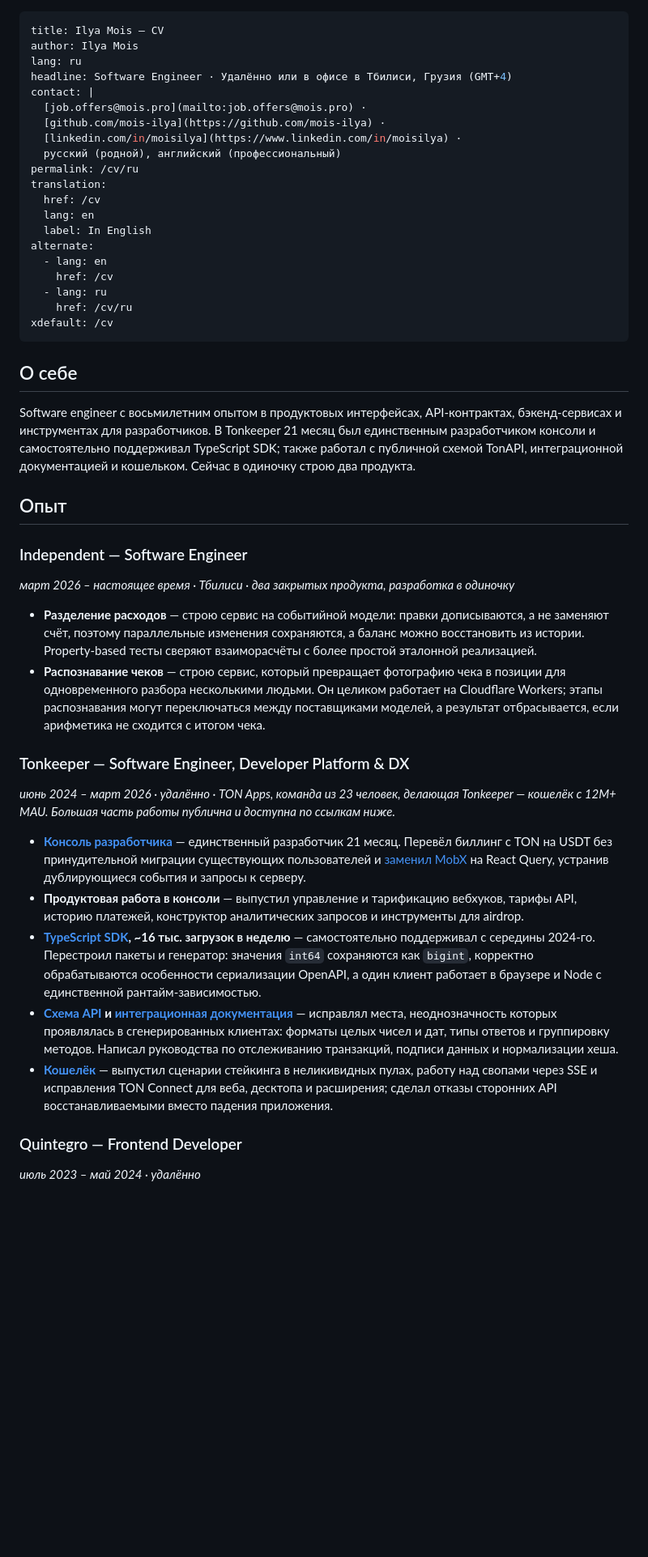
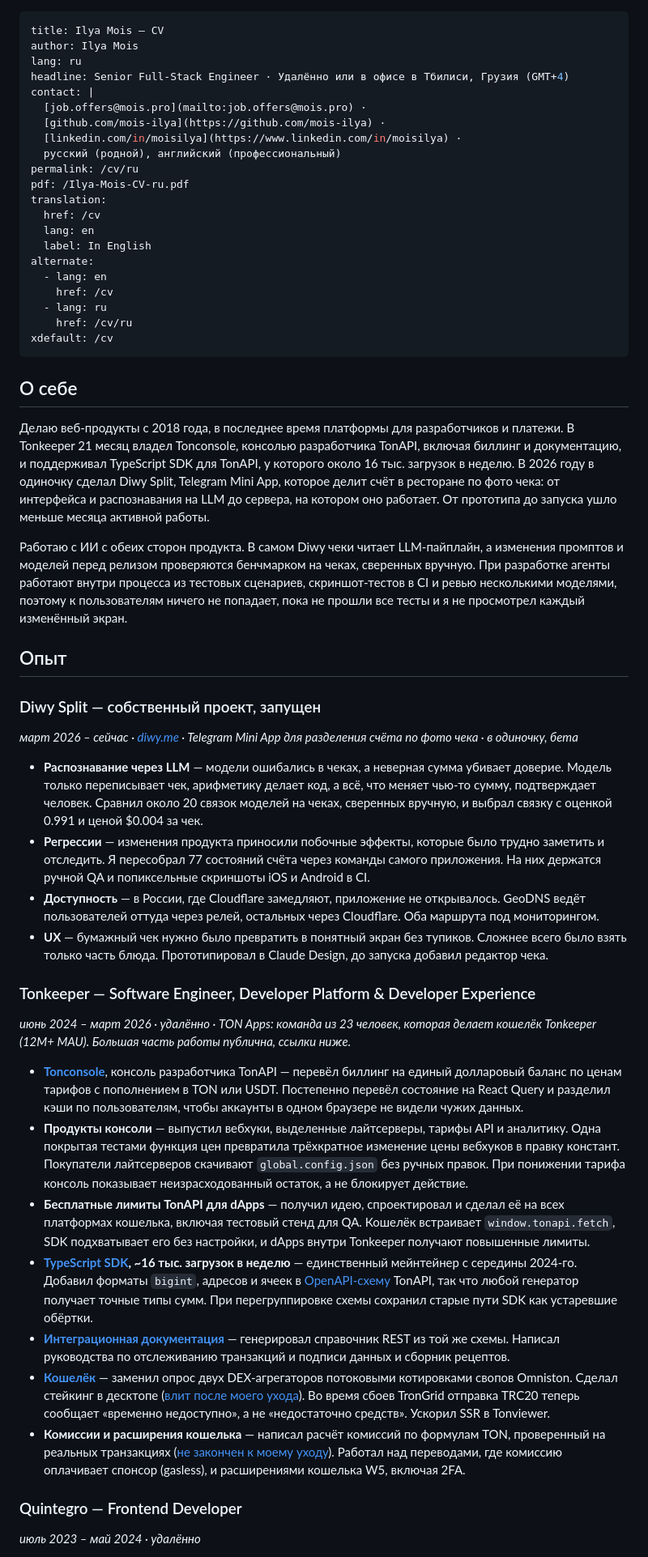
Before and after one commit to mois-ilya/mois.pro, a Markdown page: src/cv.ru.md, the part around one of its changes. Shown at 81% size. GitHub-like rendering; blank space fills up the shorter version.

Commit message:
Rebuild the Russian CV from the English edition

```diff
--- a/src/cv.ru.md
+++ b/src/cv.ru.md
@@ -2,13 +2,14 @@
 title: Ilya Mois — CV
 author: Ilya Mois
 lang: ru
-headline: Software Engineer · Удалённо или в офисе в Тбилиси, Грузия (GMT+4)
+headline: Senior Full-Stack Engineer · Удалённо или в офисе в Тбилиси, Грузия (GMT+4)
 contact: |
   [job.offers@mois.pro](mailto:job.offers@mois.pro) ·
   [github.com/mois-ilya](https://github.com/mois-ilya) ·
   [linkedin.com/in/moisilya](https://www.linkedin.com/in/moisilya) ·
   русский (родной), английский (профессиональный)
 permalink: /cv/ru
+pdf: /Ilya-Mois-CV-ru.pdf
 translation:
   href: /cv
   lang: en
@@ -23,48 +24,71 @@ xdefault: /cv
 
 ## О себе
 
-Software engineer с восьмилетним опытом в продуктовых интерфейсах, API-контрактах,
-бэкенд-сервисах и инструментах для разработчиков. В Tonkeeper 21 месяц был единственным
-разработчиком консоли и самостоятельно поддерживал TypeScript SDK; также работал с публичной схемой
-TonAPI, интеграционной документацией и кошельком. Сейчас в одиночку строю два продукта.
+Делаю веб-продукты с 2018 года, в последнее время платформы для разработчиков и платежи. В
+Tonkeeper 21 месяц владел Tonconsole, консолью разработчика TonAPI, включая биллинг и
+документацию, и поддерживал TypeScript SDK для TonAPI, у которого около 16 тыс. загрузок в неделю.
+В 2026 году в одиночку сделал Diwy Split, Telegram Mini App, которое делит счёт в ресторане по фото
+чека: от интерфейса и распознавания на LLM до сервера, на котором оно работает. От прототипа до
+запуска ушло меньше месяца активной работы.
+
+Работаю с ИИ с обеих сторон продукта. В самом Diwy чеки читает LLM-пайплайн, а изменения промптов
+и моделей перед релизом проверяются бенчмарком на чеках, сверенных вручную. При разработке агенты
+работают внутри процесса из тестовых сценариев, скриншот-тестов в CI и ревью несколькими моделями,
+поэтому к пользователям ничего не попадает, пока не прошли все тесты и я не просмотрел каждый
+изменённый экран.
 
 ## Опыт
 
-### Independent — Software Engineer
+### Diwy Split — собственный проект, запущен
 
-*март 2026 – настоящее время · Тбилиси · два закрытых продукта, разработка в одиночку*
+*март 2026 – сейчас · [diwy.me](https://diwy.me) · Telegram Mini App для разделения счёта по
+фото чека · в одиночку, бета*
 
-- **Разделение расходов** — строю сервис на событийной модели: правки дописываются, а не заменяют
-  счёт, поэтому параллельные изменения сохраняются, а баланс можно восстановить из истории.
-  Property-based тесты сверяют взаиморасчёты с более простой эталонной реализацией.
-- **Распознавание чеков** — строю сервис, который превращает фотографию чека в позиции для
-  одновременного разбора несколькими людьми. Он целиком работает на Cloudflare Workers; этапы
-  распознавания могут переключаться между поставщиками моделей, а результат отбрасывается, если
-  арифметика не сходится с итогом чека.
+- **Распознавание через LLM** — модели ошибались в чеках, а неверная сумма убивает доверие. Модель
+  только переписывает чек, арифметику делает код, а всё, что меняет чью-то сумму, подтверждает
+  человек. Сравнил около 20 связок моделей на чеках, сверенных вручную, и выбрал связку с оценкой 0.991 и ценой $0.004 за чек.
+- **Регрессии** — изменения продукта приносили побочные эффекты, которые было трудно заметить и
+  отследить. Я пересобрал 77 состояний счёта через команды самого приложения. На них держатся
+  ручной QA и попиксельные скриншоты iOS и Android в CI.
+- **Доступность** — в России, где Cloudflare замедляют, приложение не открывалось. GeoDNS
+  ведёт пользователей оттуда через релей, остальных через Cloudflare. Оба маршрута под
+  мониторингом.
+- **UX** — бумажный чек нужно было превратить в понятный экран без тупиков. Сложнее всего было
+  взять только часть блюда. Прототипировал в Claude Design, до запуска добавил редактор
+  чека.
 
-### Tonkeeper — Software Engineer, Developer Platform & DX
+### Tonkeeper — Software Engineer, Developer Platform & Developer Experience
 
-*июнь 2024 – март 2026 · удалённо · TON Apps, команда из 23 человек, делающая Tonkeeper — кошелёк
-с 12M+ MAU. Большая часть работы публична и доступна по ссылкам ниже.*
+*июнь 2024 – март 2026 · удалённо · TON Apps: команда из 23 человек, которая делает кошелёк
+Tonkeeper (12M+ MAU). Большая часть работы публична, ссылки ниже.*
 
-- **[Консоль разработчика](https://github.com/tonkeeper/ton-console)** — единственный разработчик
-  21 месяц. Перевёл биллинг с TON на USDT без принудительной миграции существующих пользователей и
-  [заменил MobX](https://github.com/tonkeeper/ton-console/pull/144) на React Query, устранив
-  дублирующиеся события и запросы к серверу.
-- **Продуктовая работа в консоли** — выпустил управление и тарификацию вебхуков, тарифы API,
-  историю платежей, конструктор аналитических запросов и инструменты для airdrop.
+- **[Tonconsole](https://github.com/tonkeeper/ton-console)**, консоль разработчика TonAPI —
+  перевёл биллинг на единый долларовый баланс по ценам тарифов с пополнением в TON или USDT.
+  Постепенно перевёл состояние на React Query и разделил кэши по пользователям, чтобы аккаунты в
+  одном браузере не видели чужих данных.
+- **Продукты консоли** — выпустил вебхуки, выделенные лайтсерверы, тарифы API и аналитику. Одна
+  покрытая тестами функция цен превратила трёхкратное изменение цены вебхуков в правку констант.
+  Покупатели лайтсерверов скачивают `global.config.json` без ручных правок. При понижении тарифа
+  консоль показывает неизрасходованный остаток, а не блокирует действие.
+- **Бесплатные лимиты TonAPI для dApps** — получил идею, спроектировал и сделал её на всех
+  платформах кошелька, включая тестовый стенд для QA. Кошелёк встраивает `window.tonapi.fetch`,
+  SDK подхватывает его без настройки, и dApps внутри Tonkeeper получают повышенные лимиты.
 - **[TypeScript SDK](https://github.com/tonkeeper/tonapi-js), ~16 тыс. загрузок в неделю** —
-  самостоятельно поддерживал с середины 2024-го. Перестроил пакеты и генератор: значения `int64`
-  сохраняются как `bigint`, корректно обрабатываются особенности сериализации OpenAPI, а один клиент
-  работает в браузере и Node с единственной рантайм-зависимостью.
-- **[Схема API](https://github.com/tonkeeper/opentonapi) и
-  [интеграционная документация](https://github.com/tonkeeper/tonconsole-docs)** — исправлял места,
-  неоднозначность которых проявлялась в сгенерированных клиентах: форматы целых чисел и дат, типы
-  ответов и группировку методов. Написал руководства по отслеживанию транзакций, подписи данных и
-  нормализации хеша.
-- **[Кошелёк](https://github.com/tonkeeper/tonkeeper-web)** — выпустил сценарии стейкинга в
-  неликивидных пулах, работу над свопами через SSE и исправления TON Connect для веба, десктопа и
-  расширения; сделал отказы сторонних API восстанавливаемыми вместо падения приложения.
+  единственный мейнтейнер с середины 2024-го. Добавил форматы `bigint`, адресов и ячеек в
+  [OpenAPI-схему](https://github.com/tonkeeper/opentonapi) TonAPI, так что любой генератор получает
+  точные типы сумм. При перегруппировке схемы сохранил старые пути SDK как устаревшие обёртки.
+- **[Интеграционная документация](https://github.com/tonkeeper/tonconsole-docs)** — генерировал
+  справочник REST из той же схемы. Написал руководства по отслеживанию транзакций и подписи данных
+  и сборник рецептов.
+- **[Кошелёк](https://github.com/tonkeeper/tonkeeper-web)** — заменил опрос двух DEX-агрегаторов
+  потоковыми котировками свопов Omniston. Сделал стейкинг в десктопе
+  ([влит после моего ухода](https://github.com/tonkeeper/tonkeeper-web/pull/592)). Во время сбоев
+  TronGrid отправка TRC20 теперь сообщает «временно недоступно», а не «недостаточно средств».
+  Ускорил SSR в Tonviewer.
+- **Комиссии и расширения кошелька** — написал расчёт комиссий по формулам TON, проверенный на
+  реальных транзакциях ([не закончен к моему уходу](https://github.com/tonkeeper/tonkeeper-web/pull/550)).
+  Работал над переводами, где комиссию оплачивает спонсор (gasless), и расширениями кошелька W5,
+  включая 2FA.
 
 ### Quintegro — Frontend Developer
 
```
Also changed, not shown: other parts of src/cv.ru.md (+27 -21 lines).
